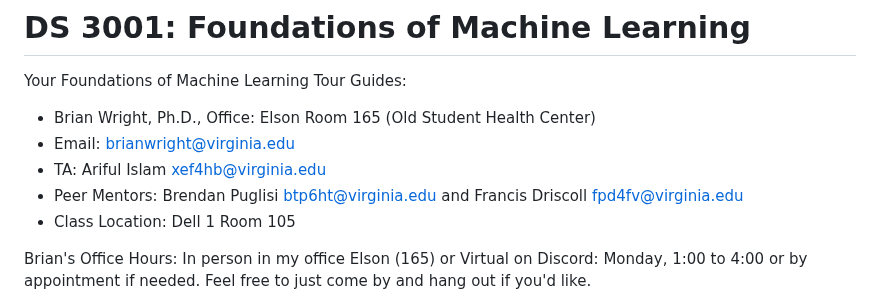
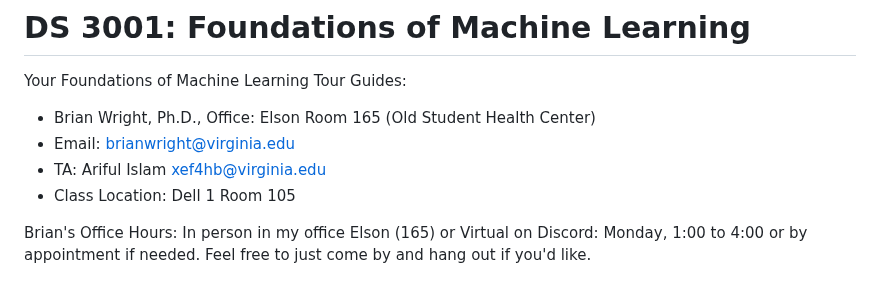
Before and after one commit to stefregalia/DS-3021, a Markdown page: README.md, the part around the change. Drawn GitHub-style.

```diff
--- a/README.md
+++ b/README.md
@@ -5,7 +5,6 @@ Your Foundations of Machine Learning Tour Guides:
 * Brian Wright, Ph.D., Office: Elson Room 165 (Old Student Health Center)
 * Email: brianwright@virginia.edu
 * TA: Ariful Islam xef4hb@virginia.edu
-* Peer Mentors: Brendan Puglisi btp6ht@virginia.edu  and Francis Driscoll fpd4fv@virginia.edu
 * Class Location: Dell 1 Room 105
 
 Brian's Office Hours: In person in my office Elson (165) or Virtual on Discord: Monday, 1:00 to 4:00 or by appointment if needed. Feel free to just come by and hang out if you'd like.
```
